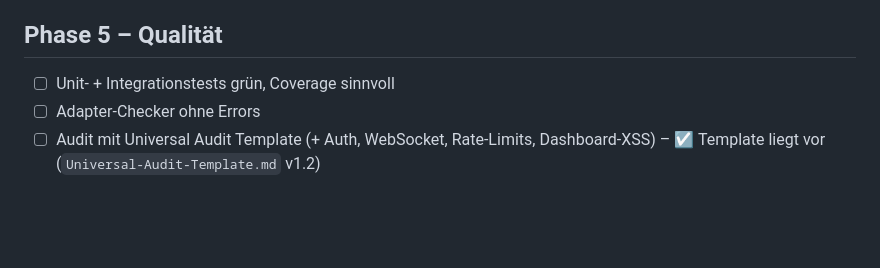
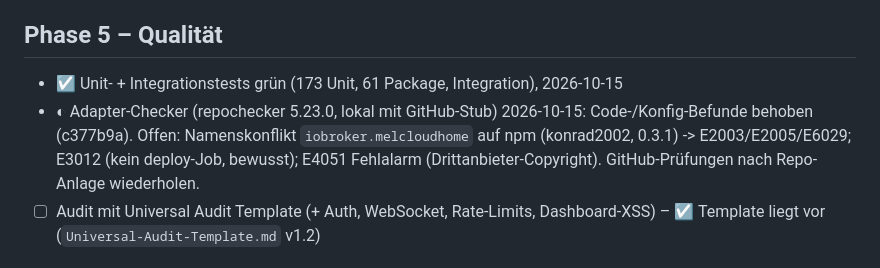
Before and after one commit to Sven-83/ioBroker.melhome, a Markdown page: docs/PLAN.md, the part around the change. Drawn GitHub-style; blank space fills up the shorter version.

Commit message:
docs: phase 5 test and checker status
Co-Authored-By: Claude Opus 5.5 <noreply@anthropic.com>

```diff
--- a/docs/PLAN.md
+++ b/docs/PLAN.md
@@ -97,8 +97,8 @@ Referenz: `reference/melcloud_vis2_iframe.html`
 - Hinweis: Der web-Adapter liefert `system.config` aus seinem Start-Zwischenspeicher – Sprachwechsel greift erst nach Neustart der web-Instanz
 
 ## Phase 5 – Qualität
-- ☐ Unit- + Integrationstests grün, Coverage sinnvoll
-- ☐ Adapter-Checker ohne Errors
+- ☑ Unit- + Integrationstests grün (173 Unit, 61 Package, Integration), 2026-10-15
+- ◐ Adapter-Checker (repochecker 5.23.0, lokal mit GitHub-Stub) 2026-10-15: Code-/Konfig-Befunde behoben (c377b9a). Offen: Namenskonflikt `iobroker.melcloudhome` auf npm (konrad2002, 0.3.1) -> E2003/E2005/E6029; E3012 (kein deploy-Job, bewusst); E4051 Fehlalarm (Drittanbieter-Copyright). GitHub-Prüfungen nach Repo-Anlage wiederholen.
 - ☐ Audit mit Universal Audit Template (+ Auth, WebSocket, Rate-Limits, Dashboard-XSS) – ☑ Template liegt vor (`Universal-Audit-Template.md` v1.2)
 
 ## Phase 6 – Release
```
